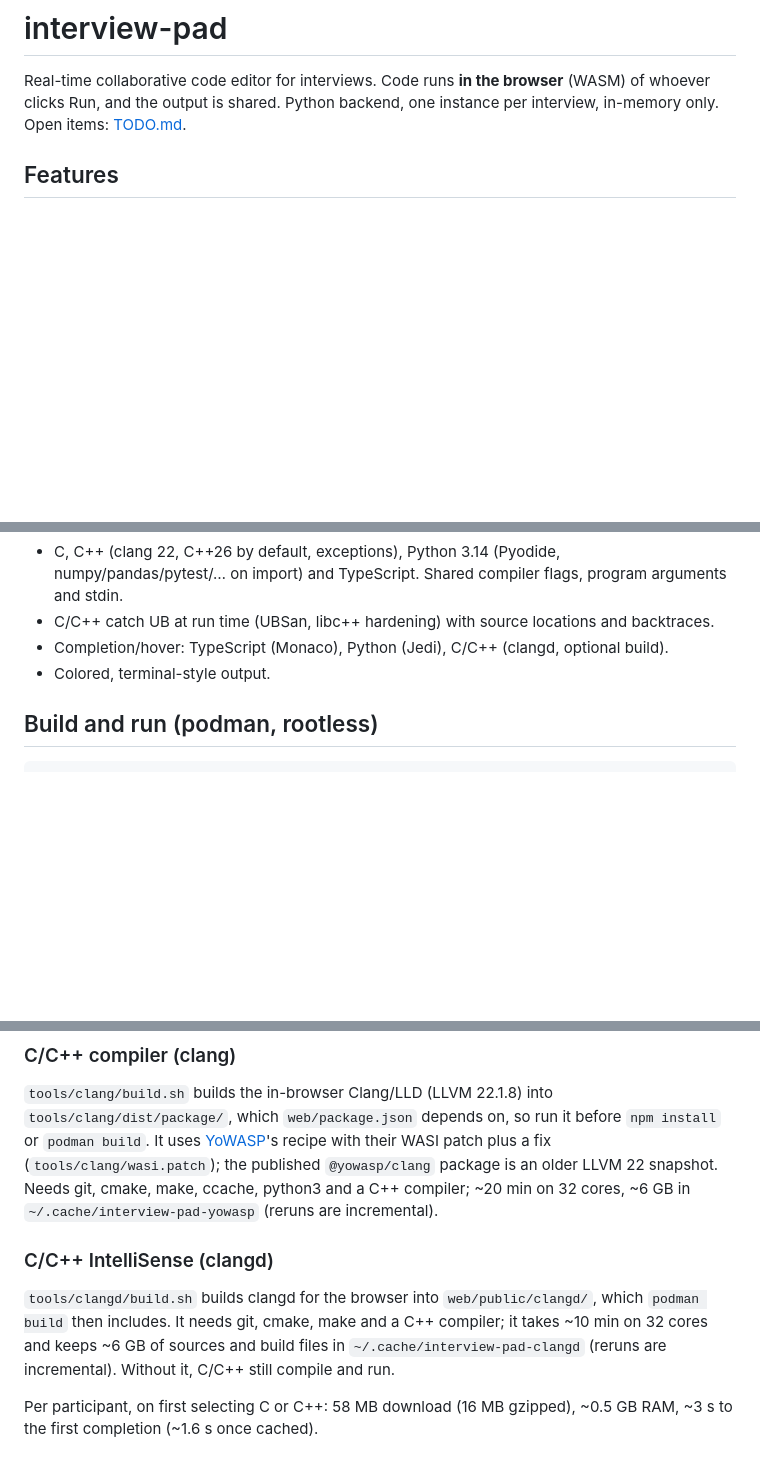
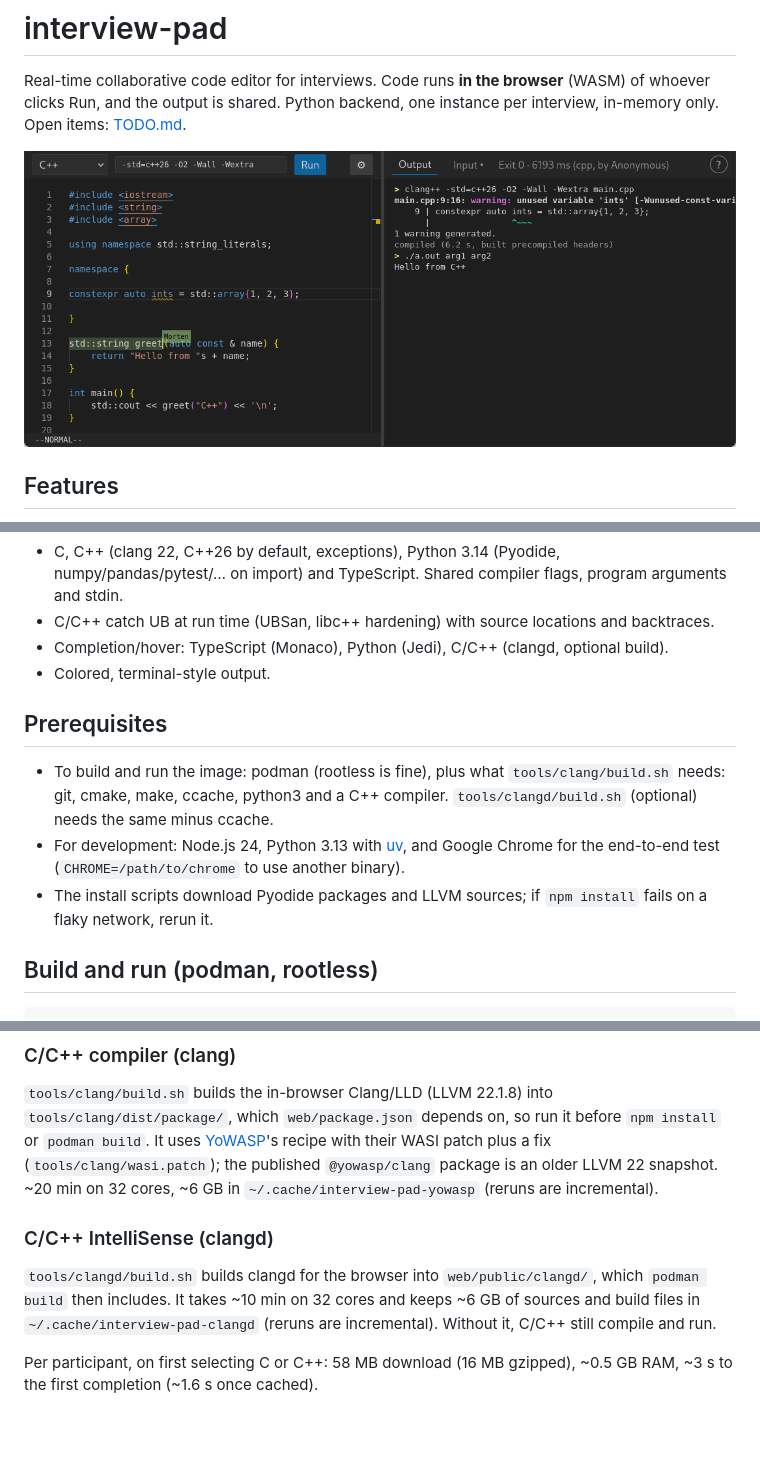
Before and after one commit to xim/interview-pad, a Markdown page: README.md, 3 parts joined by grey strips. Drawn GitHub-style; pictures changed too: docs/screenshot.png (added); blank space fills up the shorter version.

Commit message:
README: screenshot and prerequisites
Co-Authored-By: Claude Opus 5.5 (1M context) <noreply@anthropic.com>

```diff
--- a/README.md
+++ b/README.md
@@ -2,6 +2,8 @@
 
 Real-time collaborative code editor for interviews. Code runs **in the browser** (WASM) of whoever clicks Run,
 and the output is shared. Python backend, one instance per interview, in-memory only. Open items: [TODO.md](TODO.md).
+
+![interview-pad: a C++ program compiled and run, with a remote cursor and Vim mode](docs/screenshot.png)
 
 ## Features
 
@@ -14,6 +16,14 @@ and the output is shared. Python backend, one instance per interview, in-memory
 - C/C++ catch UB at run time (UBSan, libc++ hardening) with source locations and backtraces.
 - Completion/hover: TypeScript (Monaco), Python (Jedi), C/C++ (clangd, optional build).
 - Colored, terminal-style output.
+
+## Prerequisites
+
+- To build and run the image: podman (rootless is fine), plus what `tools/clang/build.sh` needs: git, cmake, make,
+  ccache, python3 and a C++ compiler. `tools/clangd/build.sh` (optional) needs the same minus ccache.
+- For development: Node.js 24, Python 3.13 with [uv](https://docs.astral.sh/uv/), and Google Chrome for the
+  end-to-end test (`CHROME=/path/to/chrome` to use another binary).
+- The install scripts download Pyodide packages and LLVM sources; if `npm install` fails on a flaky network, rerun it.
 
 ## Build and run (podman, rootless)
 
@@ -35,14 +45,14 @@ podman run --rm --read-only --cap-drop=all --security-opt=no-new-privileges \
 `tools/clang/build.sh` builds the in-browser Clang/LLD (LLVM 22.1.8) into `tools/clang/dist/package/`, which
 `web/package.json` depends on, so run it before `npm install` or `podman build`. It uses
 [YoWASP](https://github.com/YoWASP/clang)'s recipe with their WASI patch plus a fix (`tools/clang/wasi.patch`); the
-published `@yowasp/clang` package is an older LLVM 22 snapshot. Needs git, cmake, make, ccache, python3 and a C++
-compiler; ~20 min on 32 cores, ~6 GB in `~/.cache/interview-pad-yowasp` (reruns are incremental).
+published `@yowasp/clang` package is an older LLVM 22 snapshot. ~20 min on 32 cores, ~6 GB in
+`~/.cache/interview-pad-yowasp` (reruns are incremental).
 
 ### C/C++ IntelliSense (clangd)
 
 `tools/clangd/build.sh` builds clangd for the browser into `web/public/clangd/`, which `podman build` then
-includes. It needs git, cmake, make and a C++ compiler; it takes ~10 min on 32 cores and keeps ~6 GB of sources and
-build files in `~/.cache/interview-pad-clangd` (reruns are incremental). Without it, C/C++ still compile and run.
+includes. It takes ~10 min on 32 cores and keeps ~6 GB of sources and build files in `~/.cache/interview-pad-clangd`
+(reruns are incremental). Without it, C/C++ still compile and run.
 
 Per participant, on first selecting C or C++: 58 MB download (16 MB gzipped), ~0.5 GB RAM, ~3 s to the first
 completion (~1.6 s once cached).
```
Also changed, not shown: other parts of README.md (+1 -1 lines), TODO.md (+0 -2 lines).
